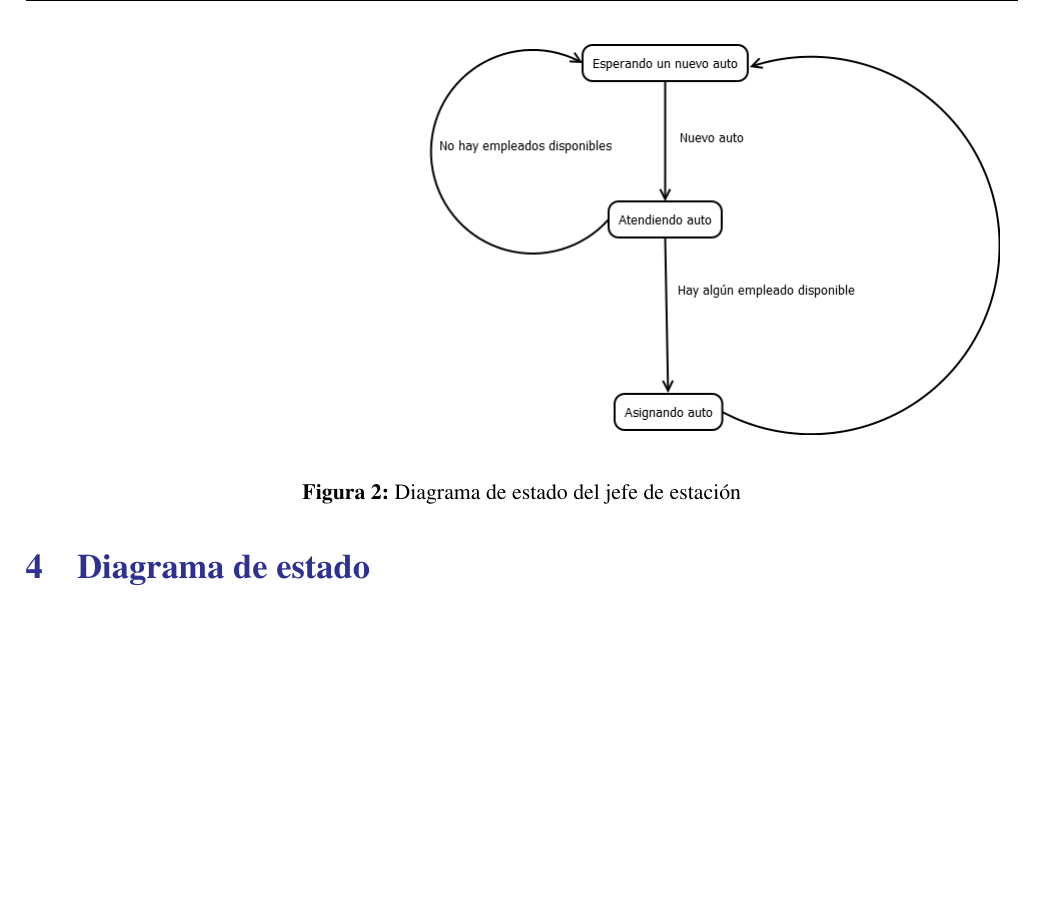
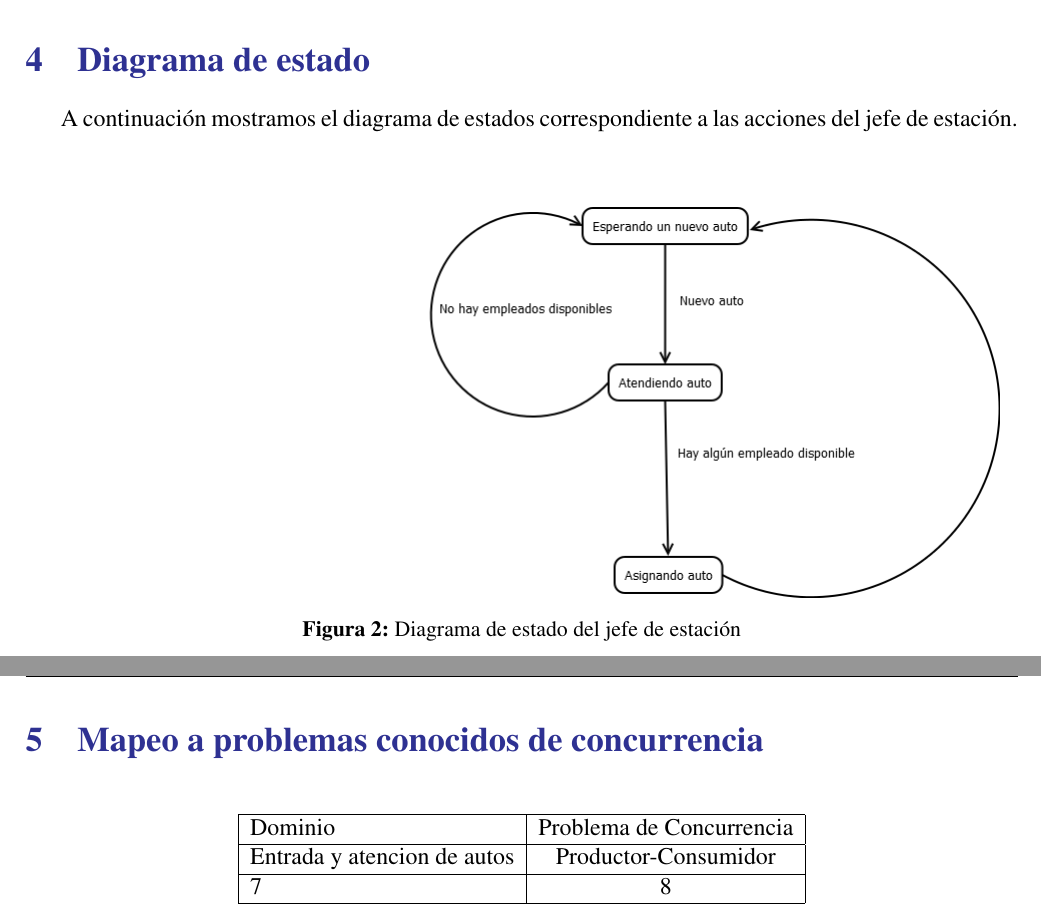
Before and after one commit to fedefarina/concu20141c, a LaTeX document (tp1/informe/informe.tex): part of page 9 of 11 before the commit and two parts of pages 9 and 10 of 13 after it, the two joined at a grey line, cut so that both start at the same text, the shorter picture padded with empty space. Compiled offline with pdfLaTeX.

Commit message:
Arreglo la posicion del diagrama de estados

```diff
--- a/tp1/informe/informe.tex
+++ b/tp1/informe/informe.tex
@@ -5,7 +5,6 @@
 \usepackage[utf8]{inputenc}
 \usepackage{fancyhdr}
 \usepackage[T1]{fontenc}
-\usepackage{float}
 \usepackage{times}
 % Interactive index
 \usepackage{hyperref}
@@ -231,14 +228,31 @@ Post condiciones:
 
 \section{Diagrama de estado}
 
+A continuación mostramos el diagrama de estados correspondiente a las acciones del jefe de estación.
+\bigskip
+
+\begin{figure}[hbtp]
+\centering
+\includegraphics[scale=0.5]{diagrama_estado_jefe.png}
+\caption[Long caption]{Diagrama de estado del jefe de estación}
+\end{figure}
 
 
-\begin{figure}
+\section{Mapeo a problemas conocidos de concurrencia}
+
+\bigskip
+
+
 \begin{center}
-\includegraphics[scale=0.5]{diagrama_estado_jefe.png}
-\end{center}
-\caption[Long caption]{Diagrama de estado del jefe de estación}
-\end{figure}
+   \begin{tabular}[1.5\textwidth]{| l | c |}
+     \hline
+     Dominio & Problema de Concurrencia  \\ \hline
+     Entrada y atencion de autos & Productor-Consumidor  \\ \hline
+     7 & 8  \\
+     \hline
+   \end{tabular}
+ \end{center}
+
 
 
 \section{Tareas realizadas}
```
Also changed, not shown: tp1/informe/informe.pdf, tp1/informe/informe.tex (4 more changed lines).
